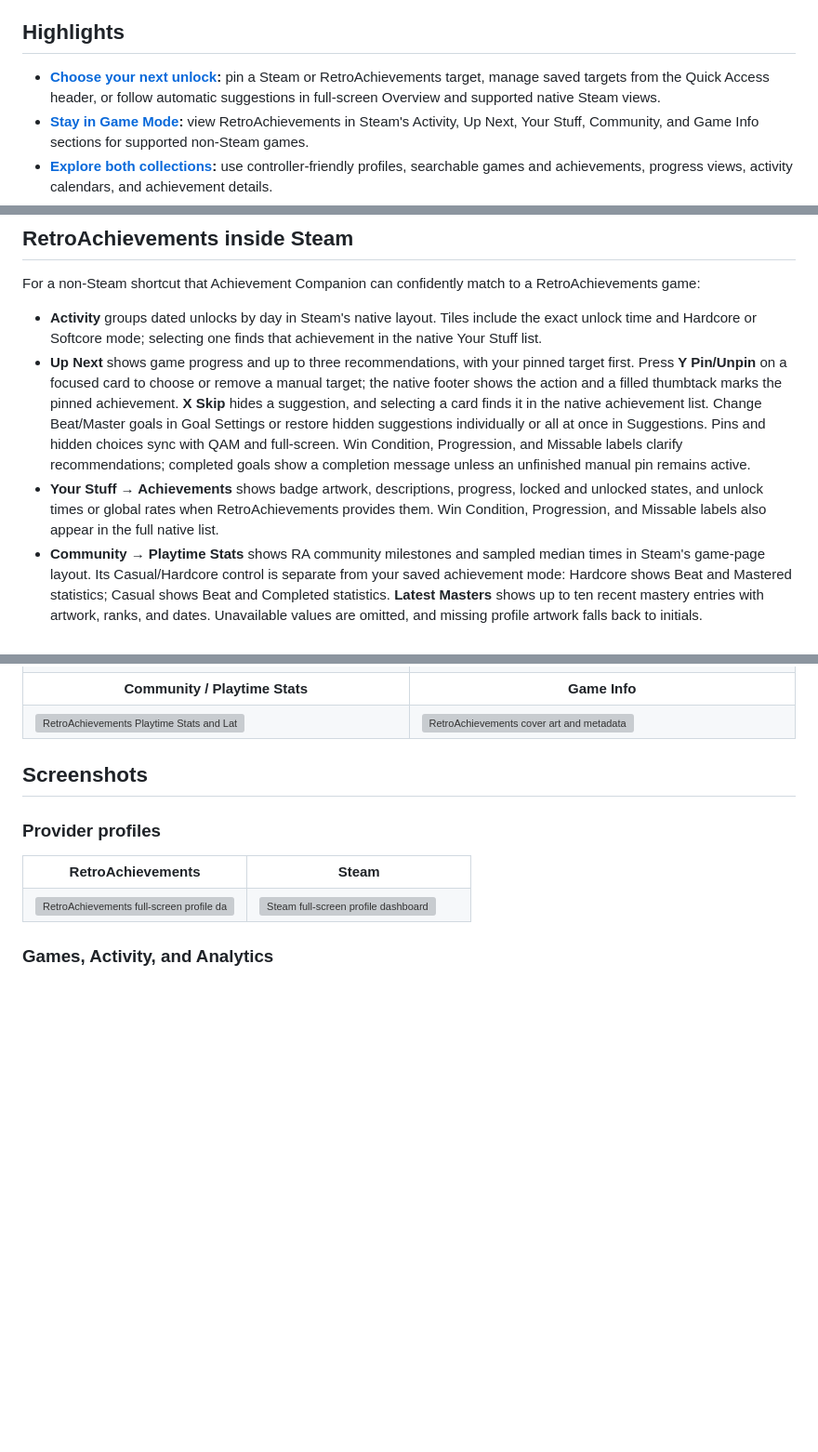
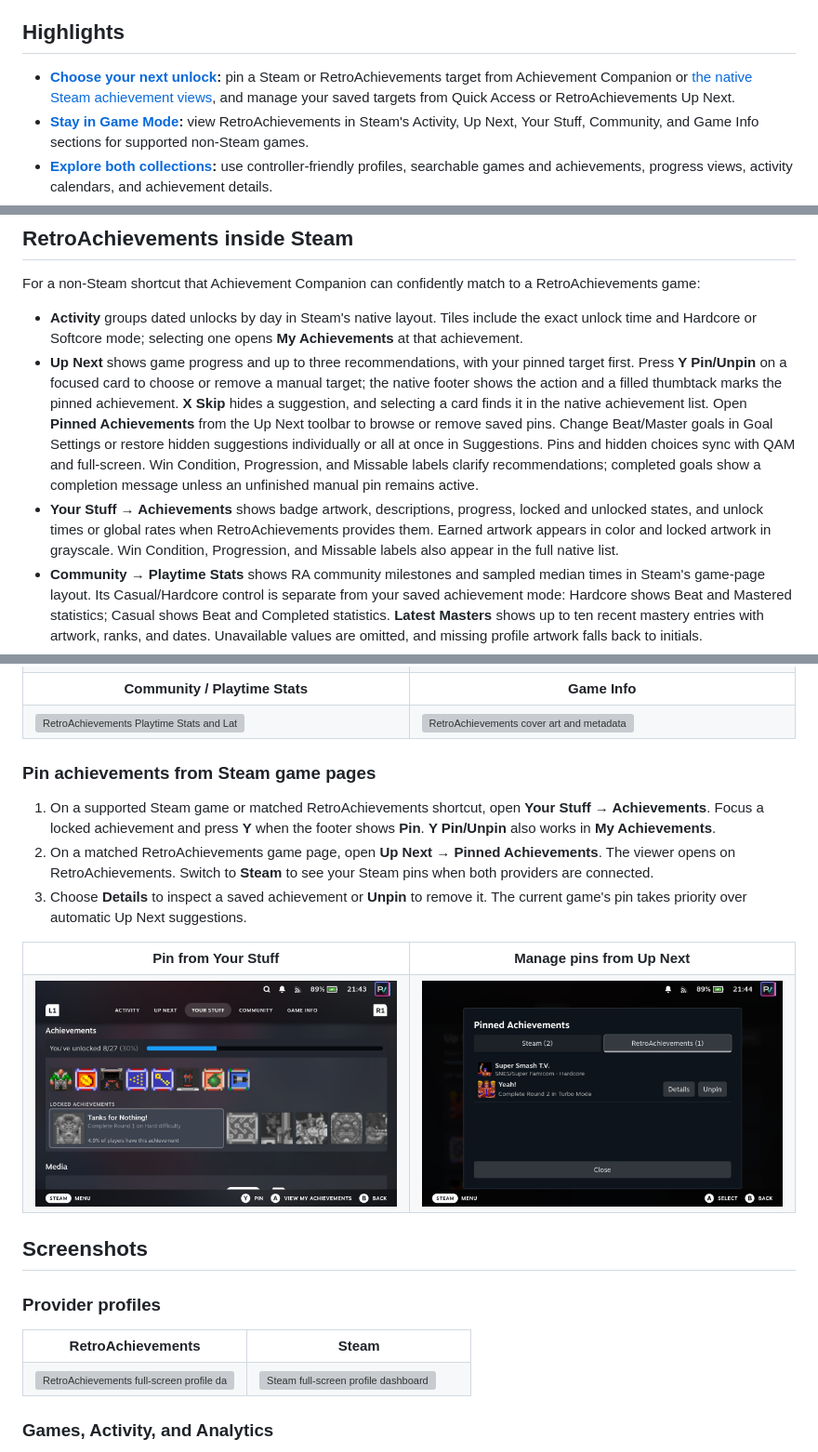
Before and after one commit to parvagans/achievement-companion, a Markdown page: README.md, 3 parts joined by grey strips. Shown at 93% size. GitHub-like rendering; pictures changed too: docs/screenshots/readme/native-ra-pinning-03-pinned-achievements.jpg (added), docs/screenshots/readme/native-ra-pinning-06-your-stuff-pin.jpg (added); blank space fills up the shorter version; grey boxes are pictures that could not be loaded.

Commit message:
chore(docs): document native achievement pinning
- Explain how to pin from Your Stuff and My Achievements and manage saved pins from Up Next.
- Add six Steam Deck screenshots for the v0.41.1 release notes.

```diff
--- a/README.md
+++ b/README.md
@@ -35,7 +35,7 @@ Achievement Companion is an independent community project, not affiliated with o
 
 ## Highlights
 
-- **[Choose your next unlock](#quick-access-menu):** pin a Steam or RetroAchievements target, manage saved targets from the Quick Access header, or follow automatic suggestions in full-screen Overview and supported native Steam views.
+- **[Choose your next unlock](#quick-access-menu):** pin a Steam or RetroAchievements target from Achievement Companion or [the native Steam achievement views](#pin-achievements-from-steam-game-pages), and manage your saved targets from Quick Access or RetroAchievements Up Next.
 - **[Stay in Game Mode](#retroachievements-inside-steam):** view RetroAchievements in Steam's Activity, Up Next, Your Stuff, Community, and Game Info sections for supported non-Steam games.
 - **[Explore both collections](#screenshots):** use controller-friendly profiles, searchable games and achievements, progress views, activity calendars, and achievement details.
 - **Understand Steam completions:** SteamHunters adds community rarity, completion times, DLC requirements, achievement groups, and obtainability data where available. Personal SteamHunters profile data is optional.
@@ -129,9 +129,9 @@ Expand the calendar to select a date and filter Recent Activity and the associat
 
 For a non-Steam shortcut that Achievement Companion can confidently match to a RetroAchievements game:
 
-- **Activity** groups dated unlocks by day in Steam's native layout. Tiles include the exact unlock time and Hardcore or Softcore mode; selecting one finds that achievement in the native Your Stuff list.
-- **Up Next** shows game progress and up to three recommendations, with your pinned target first. Press **Y Pin/Unpin** on a focused card to choose or remove a manual target; the native footer shows the action and a filled thumbtack marks the pinned achievement. **X Skip** hides a suggestion, and selecting a card finds it in the native achievement list. Change Beat/Master goals in Goal Settings or restore hidden suggestions individually or all at once in Suggestions. Pins and hidden choices sync with QAM and full-screen. Win Condition, Progression, and Missable labels clarify recommendations; completed goals show a completion message unless an unfinished manual pin remains active.
-- **Your Stuff → Achievements** shows badge artwork, descriptions, progress, locked and unlocked states, and unlock times or global rates when RetroAchievements provides them. Win Condition, Progression, and Missable labels also appear in the full native list.
+- **Activity** groups dated unlocks by day in Steam's native layout. Tiles include the exact unlock time and Hardcore or Softcore mode; selecting one opens **My Achievements** at that achievement.
+- **Up Next** shows game progress and up to three recommendations, with your pinned target first. Press **Y Pin/Unpin** on a focused card to choose or remove a manual target; the native footer shows the action and a filled thumbtack marks the pinned achievement. **X Skip** hides a suggestion, and selecting a card finds it in the native achievement list. Open **Pinned Achievements** from the Up Next toolbar to browse or remove saved pins. Change Beat/Master goals in Goal Settings or restore hidden suggestions individually or all at once in Suggestions. Pins and hidden choices sync with QAM and full-screen. Win Condition, Progression, and Missable labels clarify recommendations; completed goals show a completion message unless an unfinished manual pin remains active.
+- **Your Stuff → Achievements** shows badge artwork, descriptions, progress, locked and unlocked states, and unlock times or global rates when RetroAchievements provides them. Earned artwork appears in color and locked artwork in grayscale. Win Condition, Progression, and Missable labels also appear in the full native list.
 - **Community → Playtime Stats** shows RA community milestones and sampled median times in Steam's game-page layout. Its Casual/Hardcore control is separate from your saved achievement mode: Hardcore shows Beat and Mastered statistics; Casual shows Beat and Completed statistics. **Latest Masters** shows up to ten recent mastery entries with artwork, ranks, and dates. Unavailable values are omitted, and missing profile artwork falls back to initials.
 - **Game Info** adds a native metadata view with the matched game's cover, system, release date, developer, publisher, genre, and achievement availability when those fields are provided.
 
@@ -161,6 +161,23 @@ For a non-Steam shortcut that Achievement Companion can confidently match to a R
   <tr>
     <td width="50%"><img src="docs/screenshots/readme/ra-native-steam-community.png" alt="RetroAchievements Playtime Stats and Latest Masters shown in Steam's native Community interface" width="100%"></td>
     <td width="50%"><img src="docs/screenshots/readme/ra-native-steam-gameinfo.png" alt="RetroAchievements cover art and metadata shown in Steam's native Game Info interface" width="100%"></td>
+  </tr>
+</table>
+
+### Pin achievements from Steam game pages
+
+1. On a supported Steam game or matched RetroAchievements shortcut, open **Your Stuff → Achievements**. Focus a locked achievement and press **Y** when the footer shows **Pin**. **Y Pin/Unpin** also works in **My Achievements**.
+2. On a matched RetroAchievements game page, open **Up Next → Pinned Achievements**. The viewer opens on RetroAchievements. Switch to **Steam** to see your Steam pins when both providers are connected.
+3. Choose **Details** to inspect a saved achievement or **Unpin** to remove it. The current game's pin takes priority over automatic Up Next suggestions.
+
+<table>
+  <tr>
+    <th width="50%">Pin from Your Stuff</th>
+    <th width="50%">Manage pins from Up Next</th>
+  </tr>
+  <tr>
+    <td width="50%"><img src="docs/screenshots/readme/native-ra-pinning-06-your-stuff-pin.jpg" alt="Super Smash T.V. in Your Stuff with a locked achievement focused and Y Pin in the footer" width="100%"></td>
+    <td width="50%"><img src="docs/screenshots/readme/native-ra-pinning-03-pinned-achievements.jpg" alt="Pinned Achievements opened from native Up Next with Steam and RetroAchievements tabs and Details and Unpin actions" width="100%"></td>
   </tr>
 </table>
 
```
Also changed, not shown: docs/screenshots/readme/native-ra-pinning-01-your-stuff-overview.jpg (added), docs/screenshots/readme/native-ra-pinning-02-up-next-with-pin.jpg (added), docs/screenshots/readme/native-ra-pinning-04-up-next-without-pin.jpg (added), docs/screenshots/readme/native-ra-pinning-05-my-achievements-pin.jpg (added).
